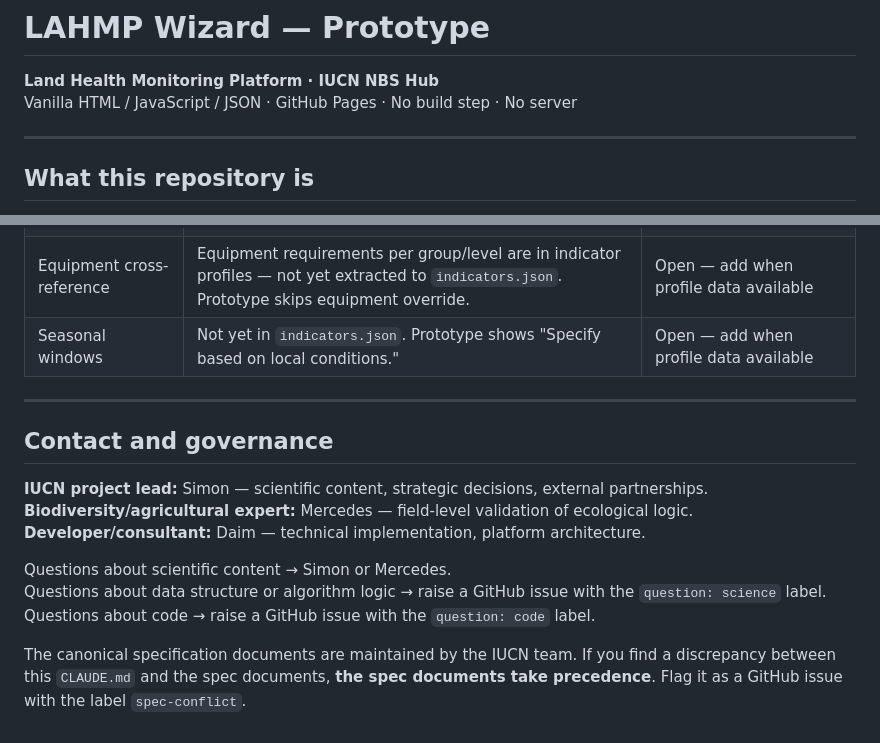
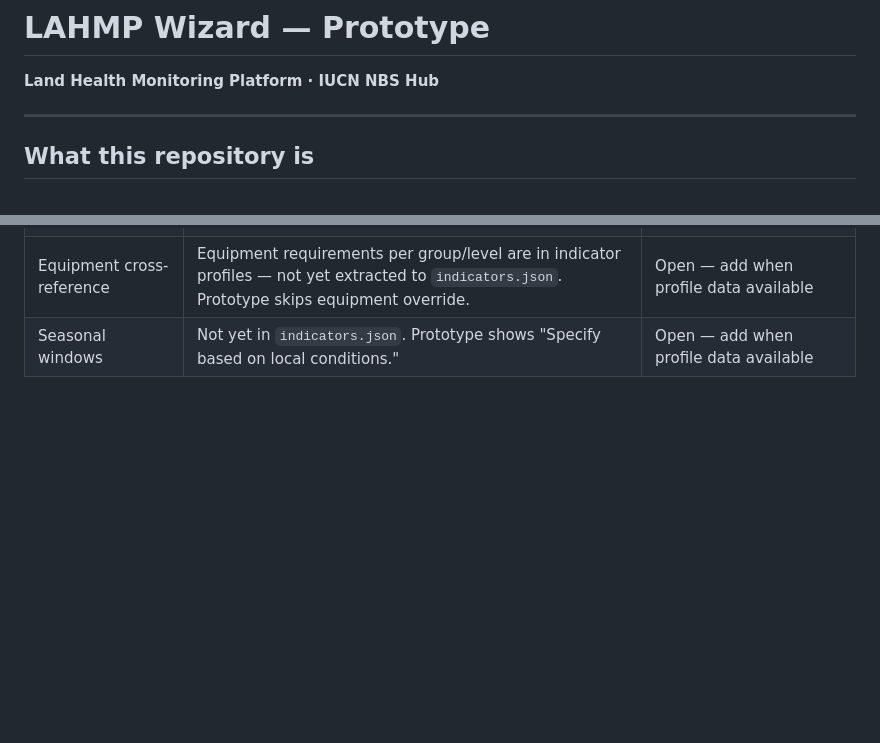
Before and after one commit to daimpad/LAHMP, a Markdown page: README.md, 2 parts joined by grey strips. Drawn GitHub-style; blank space fills up the shorter version.

```diff
--- a/README.md
+++ b/README.md
@@ -1,7 +1,6 @@
 # LAHMP Wizard — Prototype
 
 **Land Health Monitoring Platform · IUCN NBS Hub**
-Vanilla HTML / JavaScript / JSON · GitHub Pages · No build step · No server
 
 ---
 
@@ -898,17 +897,3 @@ All three Excel workbooks are the canonical source of truth. Always edit the Exc
 | Scoring algorithm tie-breaking | Alphabetical by group name | Confirmed (per Step 4 spec) |
 | Equipment cross-reference | Equipment requirements per group/level are in indicator profiles — not yet extracted to `indicators.json`. Prototype skips equipment override. | Open — add when profile data available |
 | Seasonal windows | Not yet in `indicators.json`. Prototype shows "Specify based on local conditions." | Open — add when profile data available |
-
----
-
-## Contact and governance
-
-**IUCN project lead:** Simon — scientific content, strategic decisions, external partnerships.
-**Biodiversity/agricultural expert:** Mercedes — field-level validation of ecological logic.
-**Developer/consultant:** Daim — technical implementation, platform architecture.
-
-Questions about scientific content → Simon or Mercedes.
-Questions about data structure or algorithm logic → raise a GitHub issue with the `question: science` label.
-Questions about code → raise a GitHub issue with the `question: code` label.
-
-The canonical specification documents are maintained by the IUCN team. If you find a discrepancy between this `CLAUDE.md` and the spec documents, **the spec documents take precedence**. Flag it as a GitHub issue with the label `spec-conflict`.
```
